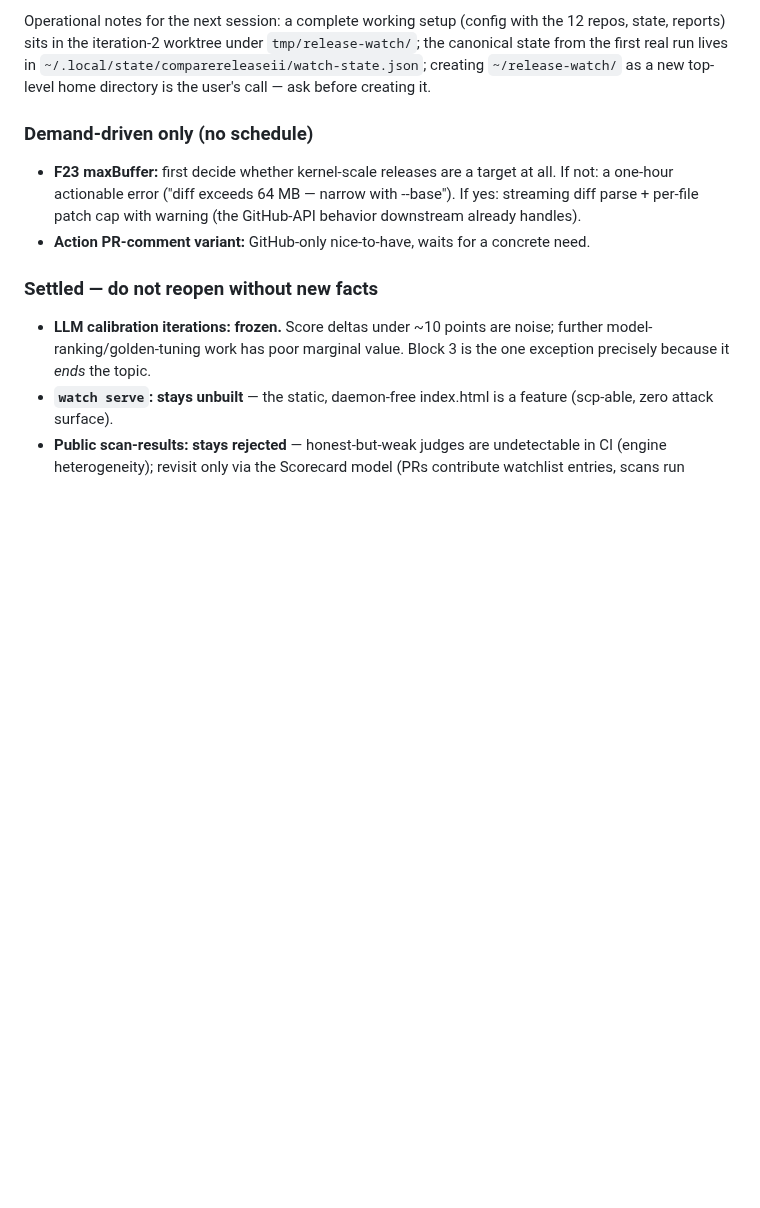
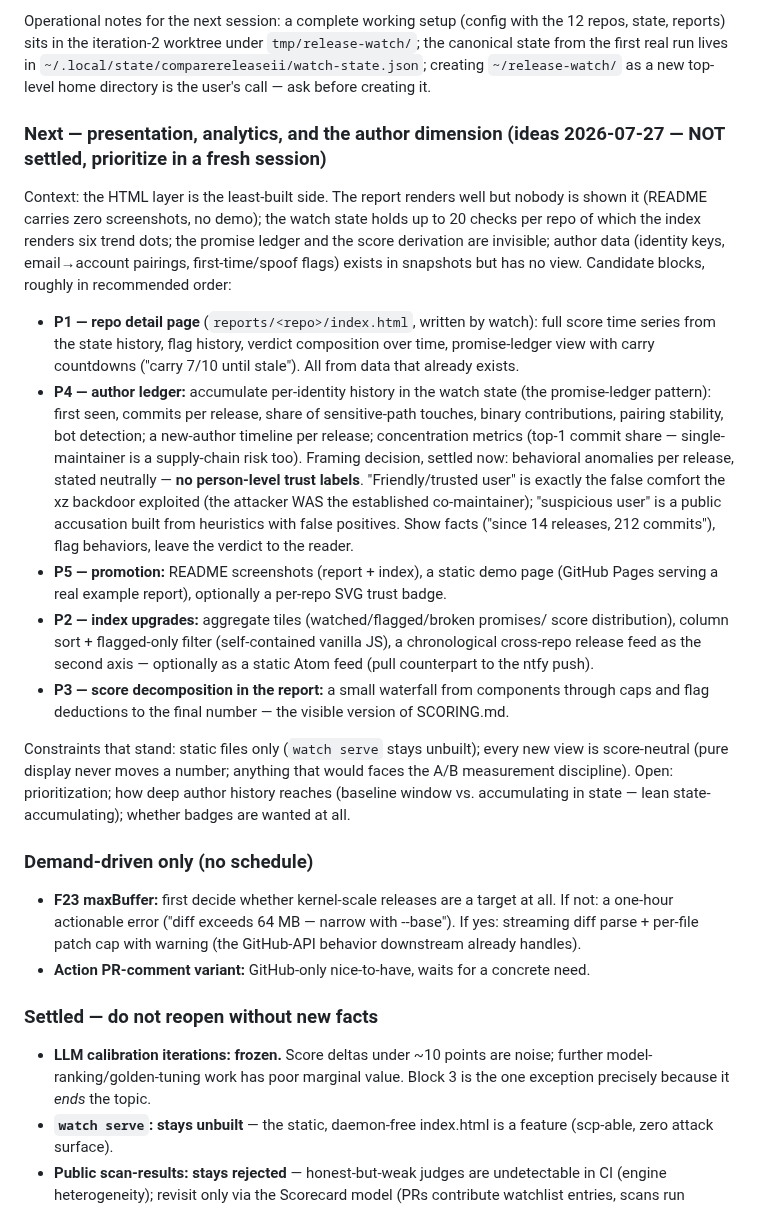
Before and after one commit to bmmmm/comparereleaseii, a Markdown page: ROADMAP.md, the part around the change. Drawn GitHub-style; blank space fills up the shorter version.

Commit message:
Anchor the presentation/analytics/author-dimension ideas for the next session
Not settled — a prioritization pass in a fresh session picks the blocks.
One framing decision IS settled in the anchor: author views flag behaviors
neutrally, never person-level trust labels (the xz lesson: the attacker was
the established maintainer).

```diff
--- a/ROADMAP.md
+++ b/ROADMAP.md
@@ -332,6 +332,47 @@ with the 12 repos, state, reports) sits in the iteration-2 worktree under
 `~/.local/state/comparereleaseii/watch-state.json`; creating
 `~/release-watch/` as a new top-level home directory is the user's call —
 ask before creating it.
+
+### Next — presentation, analytics, and the author dimension (ideas 2026-07-27 — NOT settled, prioritize in a fresh session)
+
+Context: the HTML layer is the least-built side. The report renders well but
+nobody is shown it (README carries zero screenshots, no demo); the watch
+state holds up to 20 checks per repo of which the index renders six trend
+dots; the promise ledger and the score derivation are invisible; author data
+(identity keys, email→account pairings, first-time/spoof flags) exists in
+snapshots but has no view. Candidate blocks, roughly in recommended order:
+
+- **P1 — repo detail page** (`reports/<repo>/index.html`, written by watch):
+  full score time series from the state history, flag history, verdict
+  composition over time, promise-ledger view with carry countdowns ("carry
+  7/10 until stale"). All from data that already exists.
+- **P4 — author ledger:** accumulate per-identity history in the watch state
+  (the promise-ledger pattern): first seen, commits per release, share of
+  sensitive-path touches, binary contributions, pairing stability, bot
+  detection; a new-author timeline per release; concentration metrics
+  (top-1 commit share — single-maintainer is a supply-chain risk too).
+  Framing decision, settled now: behavioral anomalies per release, stated
+  neutrally — **no person-level trust labels**. "Friendly/trusted user" is
+  exactly the false comfort the xz backdoor exploited (the attacker WAS the
+  established co-maintainer); "suspicious user" is a public accusation built
+  from heuristics with false positives. Show facts ("since 14 releases, 212
+  commits"), flag behaviors, leave the verdict to the reader.
+- **P5 — promotion:** README screenshots (report + index), a static demo
+  page (GitHub Pages serving a real example report), optionally a per-repo
+  SVG trust badge.
+- **P2 — index upgrades:** aggregate tiles (watched/flagged/broken promises/
+  score distribution), column sort + flagged-only filter (self-contained
+  vanilla JS), a chronological cross-repo release feed as the second axis —
+  optionally as a static Atom feed (pull counterpart to the ntfy push).
+- **P3 — score decomposition in the report:** a small waterfall from
+  components through caps and flag deductions to the final number — the
+  visible version of SCORING.md.
+
+Constraints that stand: static files only (`watch serve` stays unbuilt);
+every new view is score-neutral (pure display never moves a number; anything
+that would faces the A/B measurement discipline). Open: prioritization; how
+deep author history reaches (baseline window vs. accumulating in state —
+lean state-accumulating); whether badges are wanted at all.
 
 ### Demand-driven only (no schedule)
 - **F23 maxBuffer:** first decide whether kernel-scale releases are a target
```
